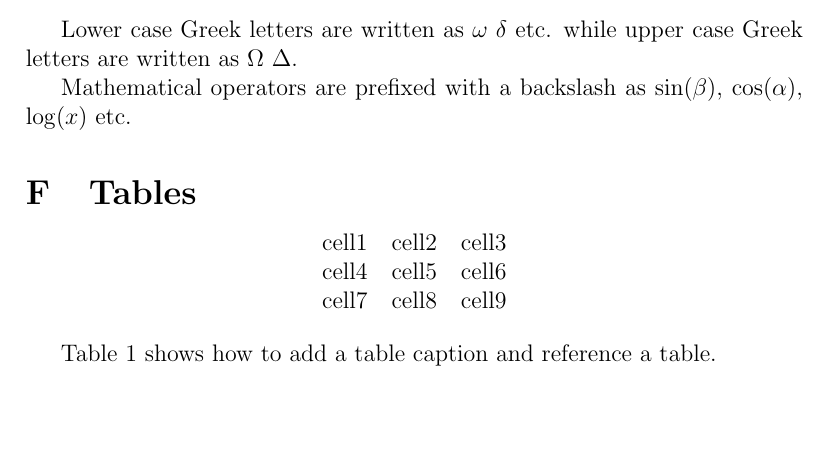
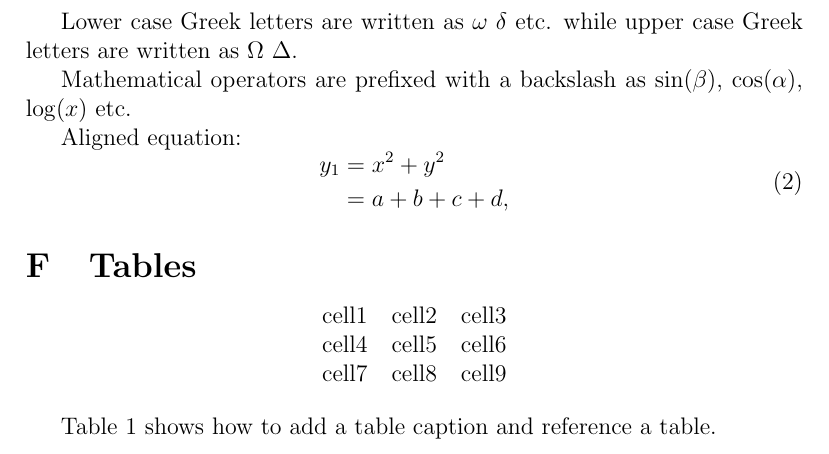
Before and after one commit to hsinhaoHHuang/LaTeX_examples, a LaTeX paper (main.tex): part of page 4 of 6, cut so that both start at the same text, the shorter picture padded with empty space. Compiled offline with pdfLaTeX.

Commit message:
Add aligned equations

```diff
--- a/main.tex
+++ b/main.tex
@@ -5,6 +5,8 @@
 \usepackage{graphicx}
 \graphicspath{ {images/} }                                 %configuring the graphicx package
 \usepackage[dvipsnames]{xcolor}
+\usepackage{amsmath}                                       % Advanced maths commands
+\usepackage{amssymb}                                       % Extra maths symbols
 %\usepackage[ total={6.5in,8.75in}, top=1.2in, left=0.9in, includefoot ]{geometry}
 
 \definecolor{mypink1}{rgb}{0.858, 0.188, 0.478}
@@ -143,6 +145,15 @@
 
         Mathematical operators are prefixed with a backslash as $\sin(\beta)$, $\cos(\alpha)$, $\log(x)$ etc.
 
+        Aligned equation:
+        \begin{equation}
+            \begin{aligned}
+            \label{eq:alignedexample}
+                y_1 &= x^2+y^2\\
+                    &= a+b+c+d,
+            \end{aligned}
+        \end{equation}
+
     \section{Tables}
         \begin{center}
             \begin{tabular}{c c c}       % three columns and the text inside each one must be centred. You can also use r to right-align the text and l to left-align it.
```
